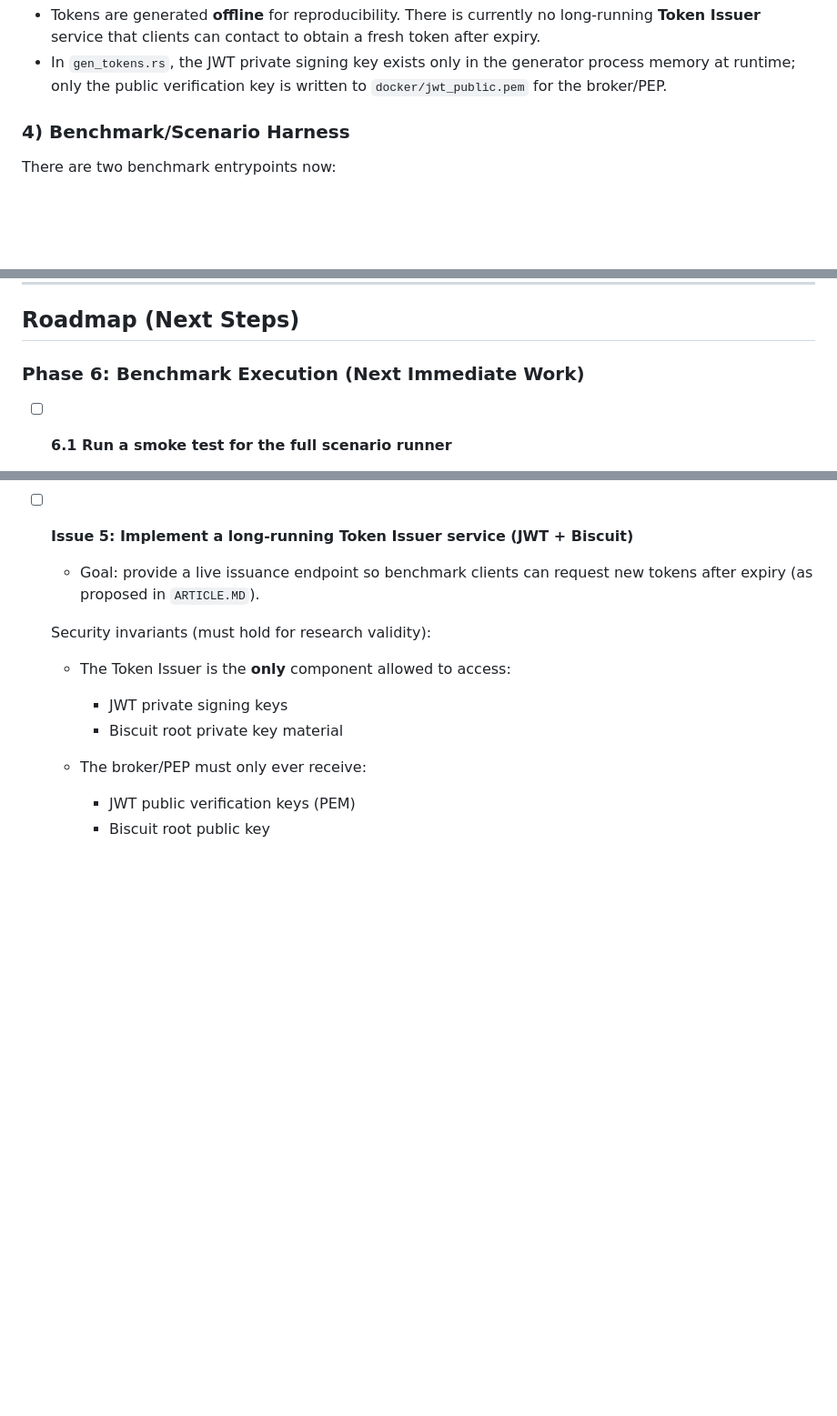
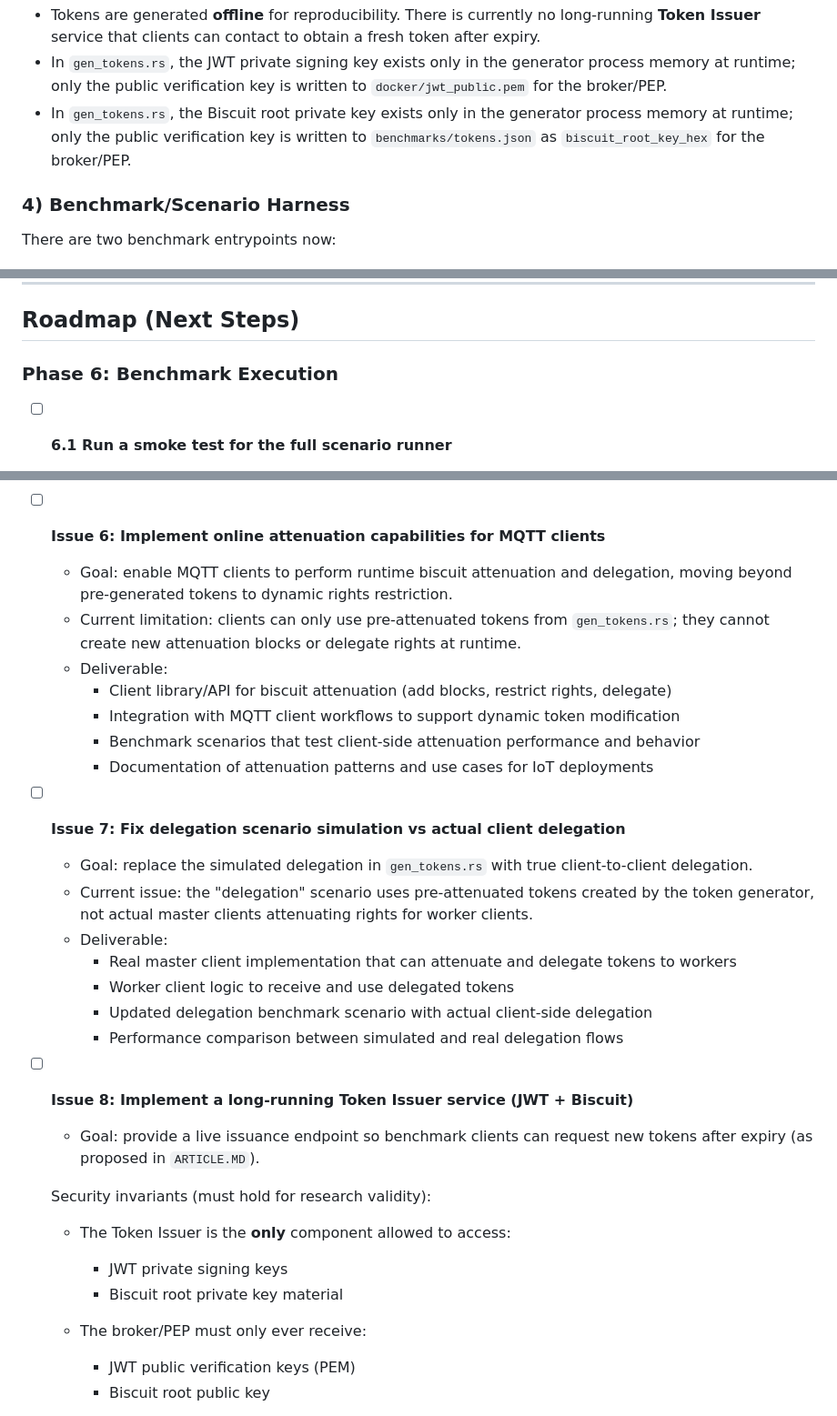
Before and after one commit to thehouseisonfire/TCC, a Markdown page: PROGRESS.md, 3 parts joined by grey strips. Shown at 91% size. Rendered like a GitHub page; blank space fills up the shorter version.

```diff
--- a/PROGRESS.md
+++ b/PROGRESS.md
@@ -105,6 +105,9 @@ Current limitation:
 - In `gen_tokens.rs`, the JWT private signing key exists only in the generator
   process memory at runtime; only the public verification key is written to
   `docker/jwt_public.pem` for the broker/PEP.
+- In `gen_tokens.rs`, the Biscuit root private key exists only in the generator
+  process memory at runtime; only the public verification key is written to
+  `benchmarks/tokens.json` as `biscuit_root_key_hex` for the broker/PEP.
 
 ### 4) Benchmark/Scenario Harness
 
@@ -185,7 +188,7 @@ machine and record the first results/known issues).
 
 ## Roadmap (Next Steps)
 
-### Phase 6: Benchmark Execution (Next Immediate Work)
+### Phase 6: Benchmark Execution
 
 - [ ] **6.1 Run a smoke test for the full scenario runner**
   - Goal: ensure Docker services start reliably, scenarios run, results JSON is
@@ -265,7 +302,25 @@ machine and record the first results/known issues).
   - Deliverable: a documented change (and rerun) showing the impact on
     authorization latency/CPU.
 
-- [ ] **Issue 5: Implement a long-running Token Issuer service (JWT + Biscuit)**
+- [ ] **Issue 6: Implement online attenuation capabilities for MQTT clients**
+  - Goal: enable MQTT clients to perform runtime biscuit attenuation and delegation, moving beyond pre-generated tokens to dynamic rights restriction.
+  - Current limitation: clients can only use pre-attenuated tokens from `gen_tokens.rs`; they cannot create new attenuation blocks or delegate rights at runtime.
+  - Deliverable:
+    - Client library/API for biscuit attenuation (add blocks, restrict rights, delegate)
+    - Integration with MQTT client workflows to support dynamic token modification
+    - Benchmark scenarios that test client-side attenuation performance and behavior
+    - Documentation of attenuation patterns and use cases for IoT deployments
+
+- [ ] **Issue 7: Fix delegation scenario simulation vs actual client delegation**
+  - Goal: replace the simulated delegation in `gen_tokens.rs` with true client-to-client delegation.
+  - Current issue: the "delegation" scenario uses pre-attenuated tokens created by the token generator, not actual master clients attenuating rights for worker clients.
+  - Deliverable:
+    - Real master client implementation that can attenuate and delegate tokens to workers
+    - Worker client logic to receive and use delegated tokens
+    - Updated delegation benchmark scenario with actual client-side delegation
+    - Performance comparison between simulated and real delegation flows
+
+- [ ] **Issue 8: Implement a long-running Token Issuer service (JWT + Biscuit)**
   - Goal: provide a live issuance endpoint so benchmark clients can request new
     tokens after expiry (as proposed in `ARTICLE.MD`).
 
```
Also changed, not shown: other parts of PROGRESS.md (+59 -13 lines).
